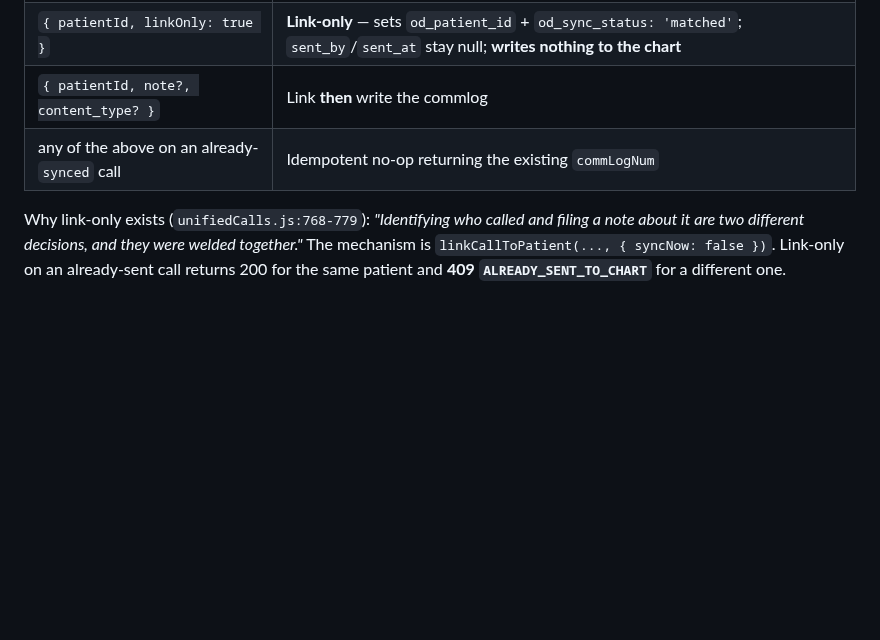
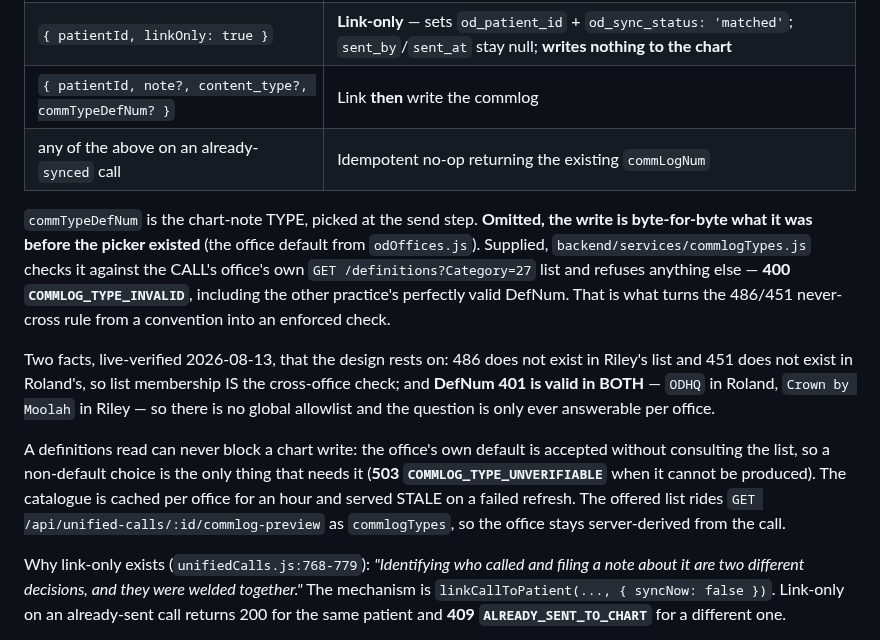
Before and after one commit to bsparkma/retell-ai-dashboard, a Markdown page: CLAUDE.md, the part around the change. Rendered like a GitHub page; blank space fills up the shorter version.

```diff
--- a/CLAUDE.md
+++ b/CLAUDE.md
@@ -289,8 +289,27 @@ no office. Prefer the call-scoped one for anything new.
 | --- | --- |
 | `{ notAPatient: true, reason }` | Closes out, **no OD call**. Reasons: `spam, solicitor, vendor, lab, wrong_number, other` |
 | `{ patientId, linkOnly: true }` | **Link-only** — sets `od_patient_id` + `od_sync_status: 'matched'`; `sent_by`/`sent_at` stay null; **writes nothing to the chart** |
-| `{ patientId, note?, content_type? }` | Link **then** write the commlog |
+| `{ patientId, note?, content_type?, commTypeDefNum? }` | Link **then** write the commlog |
 | any of the above on an already-`synced` call | Idempotent no-op returning the existing `commLogNum` |
+
+`commTypeDefNum` is the chart-note TYPE, picked at the send step. **Omitted, the write is
+byte-for-byte what it was before the picker existed** (the office default from
+`odOffices.js`). Supplied, `backend/services/commlogTypes.js` checks it against the CALL's
+office's own `GET /definitions?Category=27` list and refuses anything else — **400
+`COMMLOG_TYPE_INVALID`**, including the other practice's perfectly valid DefNum. That is
+what turns the 486/451 never-cross rule from a convention into an enforced check.
+
+Two facts, live-verified 2026-08-13, that the design rests on: 486 does not exist in
+Riley's list and 451 does not exist in Roland's, so list membership IS the cross-office
+check; and **DefNum 401 is valid in BOTH** — `ODHQ` in Roland, `Crown by Moolah` in Riley
+— so there is no global allowlist and the question is only ever answerable per office.
+
+A definitions read can never block a chart write: the office's own default is accepted
+without consulting the list, so a non-default choice is the only thing that needs it
+(**503 `COMMLOG_TYPE_UNVERIFIABLE`** when it cannot be produced). The catalogue is cached
+per office for an hour and served STALE on a failed refresh. The offered list rides `GET
+/api/unified-calls/:id/commlog-preview` as `commlogTypes`, so the office stays
+server-derived from the call.
 
 Why link-only exists (`unifiedCalls.js:768-779`): *"Identifying who called and filing a
 note about it are two different decisions, and they were welded together."* The mechanism
```
Also changed, not shown: docs/OD_API_CONTRACT.md (+31 -0 lines), docs/screenshots/commlog-type/picker-default.png (added), docs/screenshots/commlog-type/picker-open.png (added), docs/screenshots/commlog-type/picker-unavailable.png (added), 10 other files.
